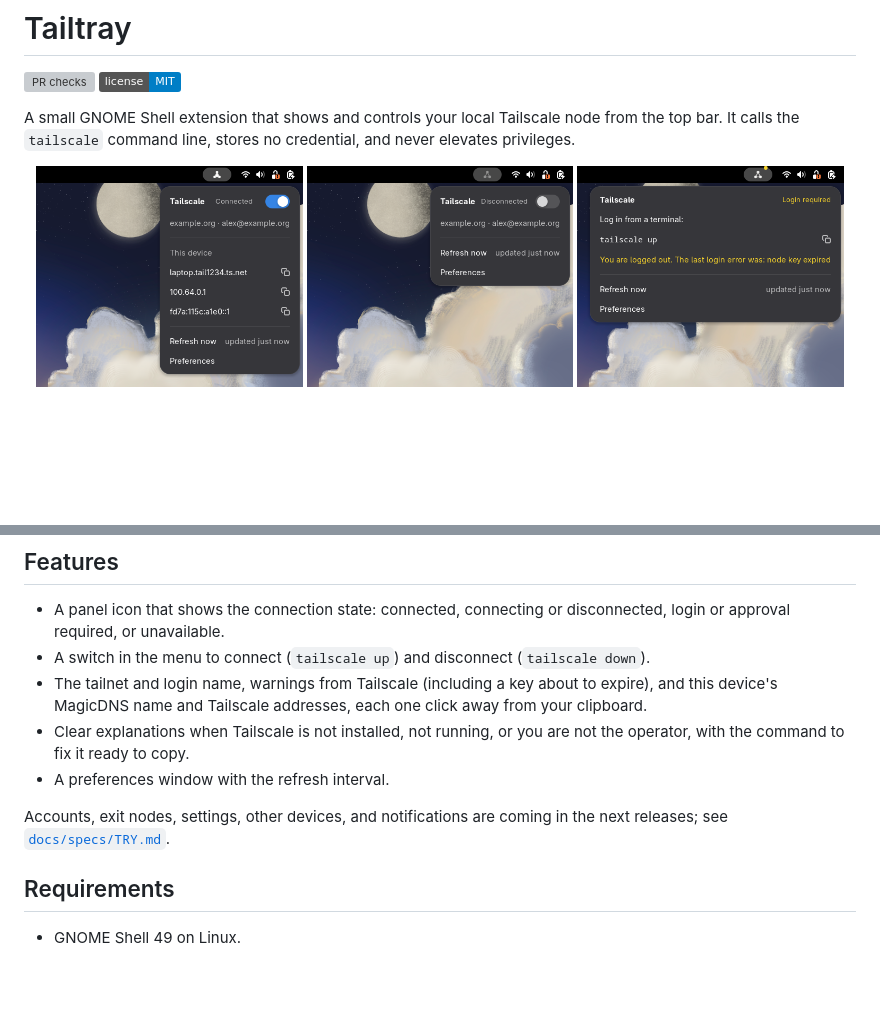
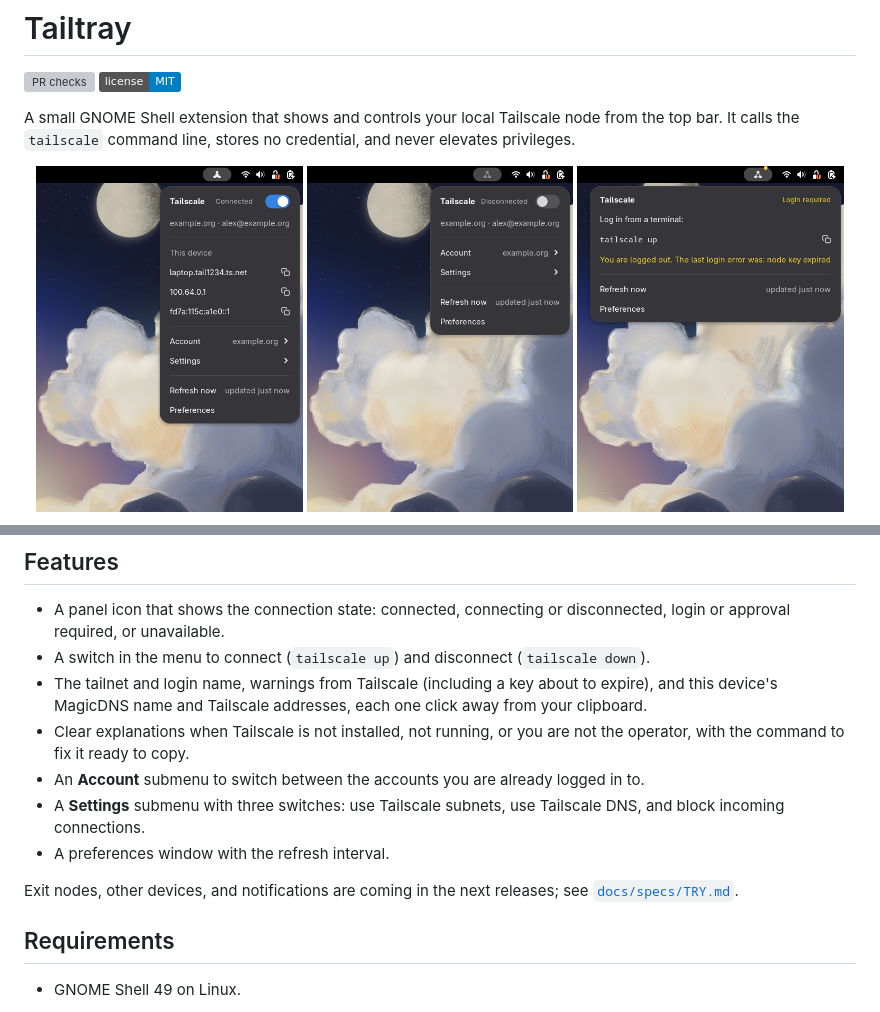
Before and after one commit to cr0cK/tailtray, a Markdown page: README.md, 2 parts joined by grey strips. Drawn GitHub-style; pictures changed too: docs/screenshots/menu-connected.png, docs/screenshots/menu-disconnected.png, docs/screenshots/menu-login-required.png; badges without logos; blank space fills up the shorter version; grey boxes are pictures that could not be loaded.

```diff
--- a/README.md
+++ b/README.md
@@ -21,10 +26,13 @@ calls the `tailscale` command line, stores no credential, and never elevates pri
   device's MagicDNS name and Tailscale addresses, each one click away from your clipboard.
 - Clear explanations when Tailscale is not installed, not running, or you are not the operator,
   with the command to fix it ready to copy.
+- An **Account** submenu to switch between the accounts you are already logged in to.
+- A **Settings** submenu with three switches: use Tailscale subnets, use Tailscale DNS, and block
+  incoming connections.
 - A preferences window with the refresh interval.
 
-Accounts, exit nodes, settings, other devices, and notifications are coming in the next releases;
-see [`docs/specs/TRY.md`](docs/specs/TRY.md).
+Exit nodes, other devices, and notifications are coming in the next releases; see
+[`docs/specs/TRY.md`](docs/specs/TRY.md).
 
 ## Requirements
 
```
Also changed, not shown: other parts of README.md (+5 -0 lines), AGENTS.md (+9 -0 lines), docs/screenshots/menu-account.png (added), docs/screenshots/menu-settings.png (added), 11 other files.
